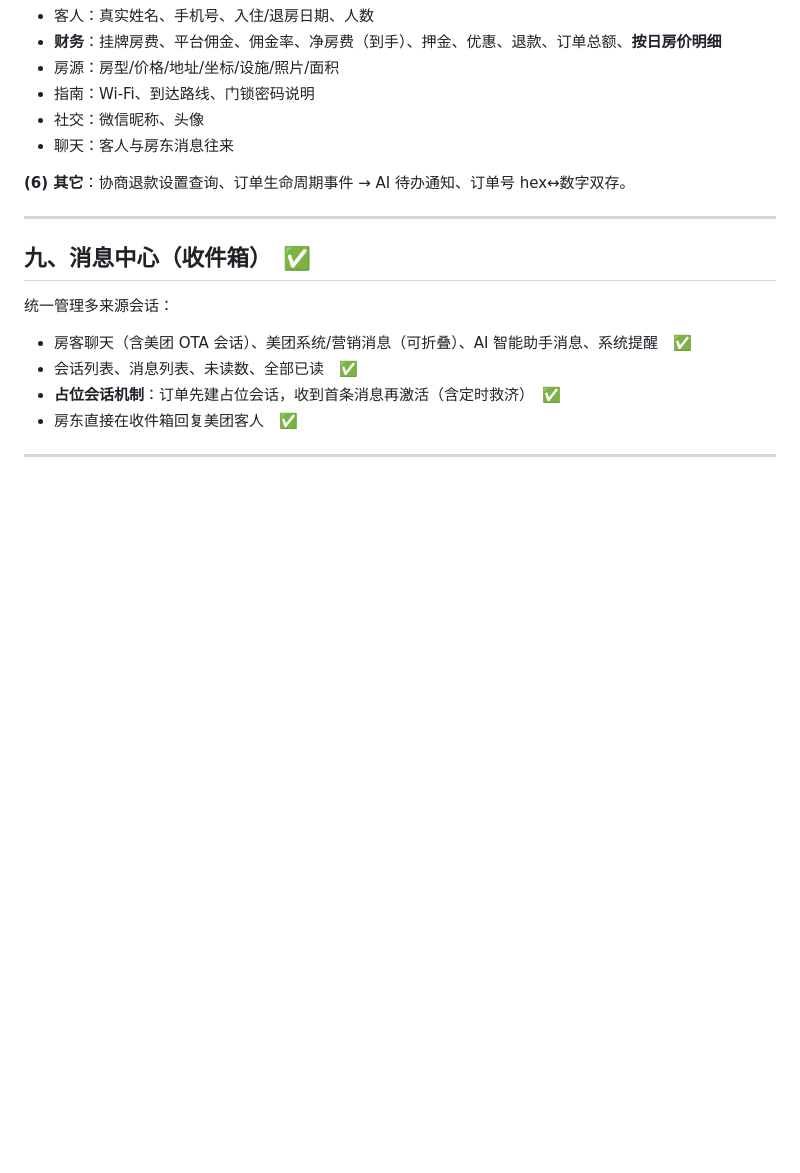
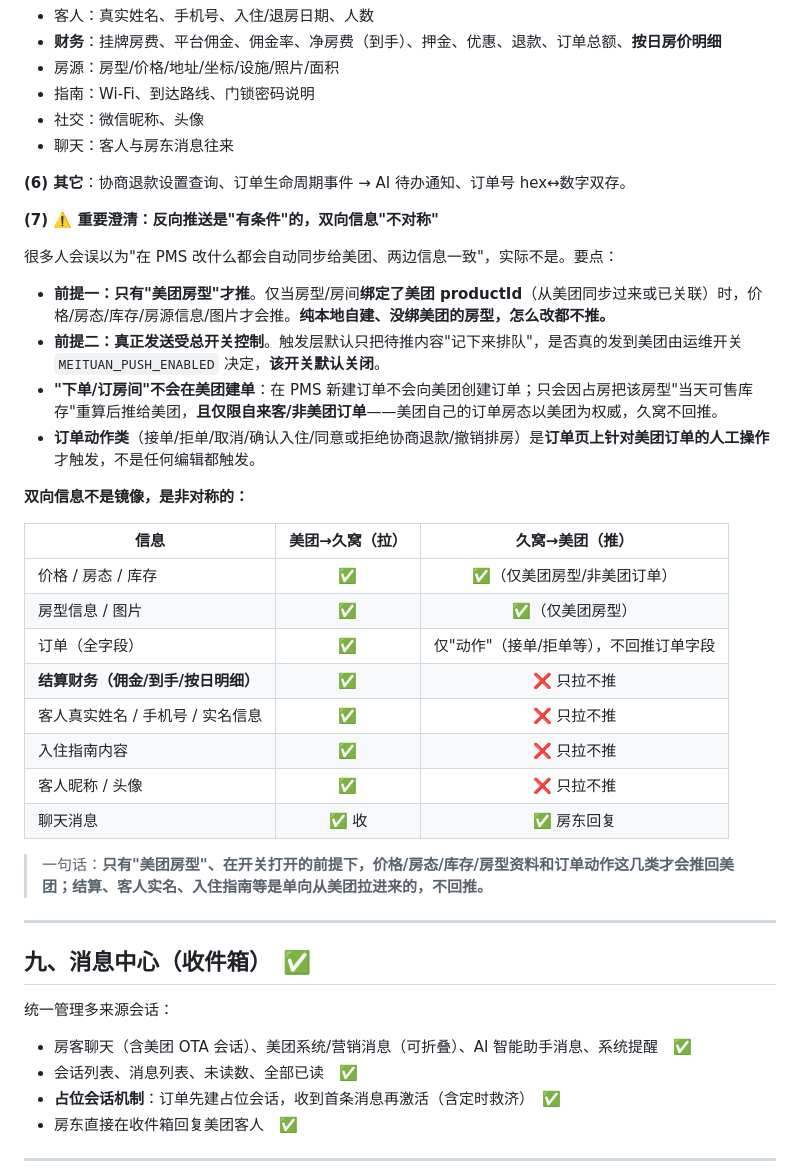
Before and after one commit to wangyw518/cursorweb, a Markdown page: joywo-系统功能全景-最终版.md, the part around the change. Drawn GitHub-style; blank space fills up the shorter version.

Commit message:
docs: 美团章节补充反向推送条件与双向非对称同步澄清
Co-authored-by: wangyw518 <wangyw518@users.noreply.github.com>

```diff
--- a/joywo-系统功能全景-最终版.md
+++ b/joywo-系统功能全景-最终版.md
@@ -159,6 +159,30 @@
 
 **(6) 其它**：协商退款设置查询、订单生命周期事件 → AI 待办通知、订单号 hex↔数字双存。
 
+**(7) ⚠️ 重要澄清：反向推送是"有条件"的，双向信息"不对称"**
+
+很多人会误以为"在 PMS 改什么都会自动同步给美团、两边信息一致"，实际不是。要点：
+
+- **前提一：只有"美团房型"才推**。仅当房型/房间**绑定了美团 productId**（从美团同步过来或已关联）时，价格/房态/库存/房源信息/图片才会推。**纯本地自建、没绑美团的房型，怎么改都不推。**
+- **前提二：真正发送受总开关控制**。触发层默认只把待推内容"记下来排队"，是否真的发到美团由运维开关 `MEITUAN_PUSH_ENABLED` 决定，**该开关默认关闭**。
+- **"下单/订房间"不会在美团建单**：在 PMS 新建订单不会向美团创建订单；只会因占房把该房型"当天可售库存"重算后推给美团，**且仅限自来客/非美团订单**——美团自己的订单房态以美团为权威，久窝不回推。
+- **订单动作类**（接单/拒单/取消/确认入住/同意或拒绝协商退款/撤销排房）是**订单页上针对美团订单的人工操作**才触发，不是任何编辑都触发。
+
+**双向信息不是镜像，是非对称的：**
+
+| 信息 | 美团→久窝（拉） | 久窝→美团（推） |
+|---|:---:|:---:|
+| 价格 / 房态 / 库存 | ✅ | ✅（仅美团房型/非美团订单） |
+| 房型信息 / 图片 | ✅ | ✅（仅美团房型） |
+| 订单（全字段） | ✅ | 仅"动作"（接单/拒单等），不回推订单字段 |
+| **结算财务（佣金/到手/按日明细）** | ✅ | ❌ 只拉不推 |
+| 客人真实姓名 / 手机号 / 实名信息 | ✅ | ❌ 只拉不推 |
+| 入住指南内容 | ✅ | ❌ 只拉不推 |
+| 客人昵称 / 头像 | ✅ | ❌ 只拉不推 |
+| 聊天消息 | ✅ 收 | ✅ 房东回复 |
+
+> 一句话：**只有"美团房型"、在开关打开的前提下，价格/房态/库存/房型资料和订单动作这几类才会推回美团；结算、客人实名、入住指南等是单向从美团拉进来的，不回推。**
+
 ---
 
 ## 九、消息中心（收件箱）　✅
```
